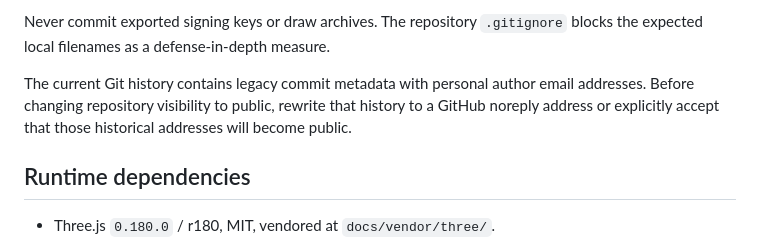
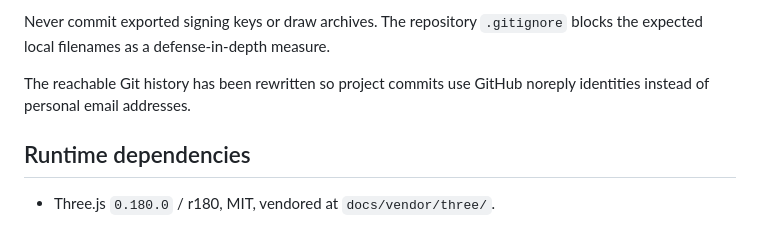
Before and after one commit to ptrcdx/ninepins, a Markdown page: README.md, the part around the change. Drawn GitHub-style.

Commit message:
Update publication history documentation

```diff
--- a/README.md
+++ b/README.md
@@ -81,10 +81,8 @@ Never commit exported signing keys or draw archives. The repository
 `.gitignore` blocks the expected local filenames as a defense-in-depth
 measure.
 
-The current Git history contains legacy commit metadata with personal author
-email addresses. Before changing repository visibility to public, rewrite that
-history to a GitHub noreply address or explicitly accept that those historical
-addresses will become public.
+The reachable Git history has been rewritten so project commits use GitHub
+noreply identities instead of personal email addresses.
 
 ## Runtime dependencies
 
```
